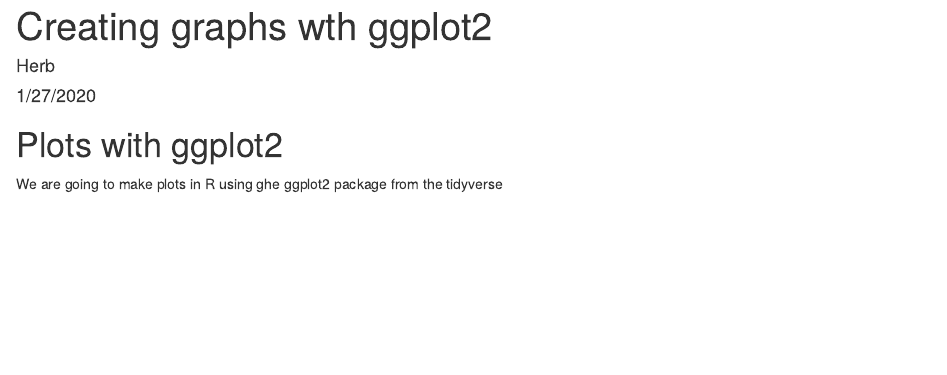
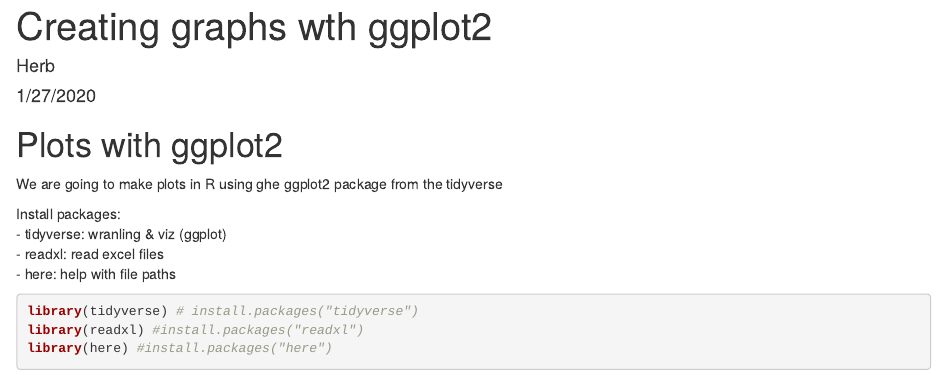
Before and after one commit to hforsythe/r-workshop2, an R Markdown document (plots-ggplot.Rmd): the page in a window 1100 px wide, from its top. Rendered offline with R 4.5, knitr and Pandoc, with nearby package versions.

Commit message:
setting up ggplot.rmd and knitting

````diff
--- a/plots-ggplot.Rmd
+++ b/plots-ggplot.Rmd
@@ -7,3 +7,15 @@
 # Plots with ggplot2
 
 We are going to make plots in R using ghe ggplot2 package from the tidyverse
+
+Install packages:
+- tidyverse: wranling & viz (ggplot)
+- readxl: read excel files
+- here: help with file paths
+
+
+```{r setup, message=FALSE}
+library(tidyverse) # install.packages("tidyverse")
+library(readxl) #install.packages("readxl")
+library(here) #install.packages("here")
+```
````
Also changed, not shown: plots-ggplot.html (added).
